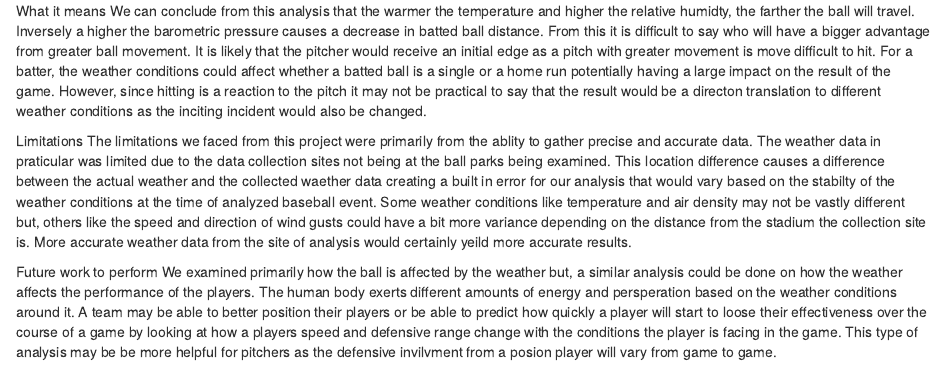
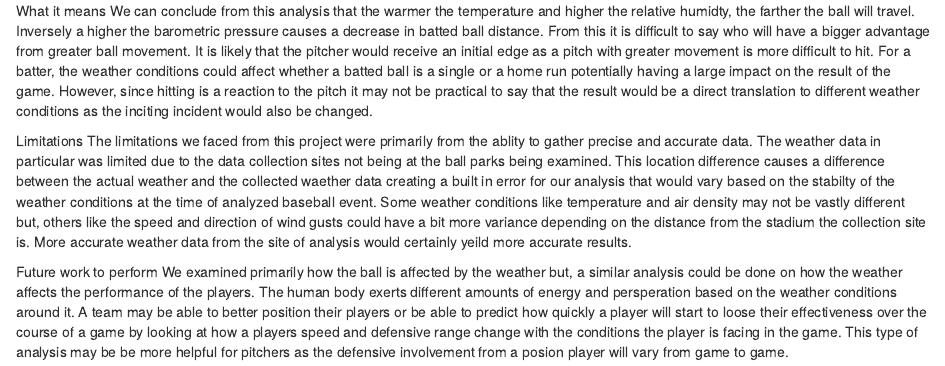
Before and after one commit to Bauer312/weather-effect, an R Markdown document (discussion.Rmd): the page in a window 1100 px wide, from its top. Rendered offline with R 4.5, knitr and Pandoc, with nearby package versions.

Commit message:
Update discussion.Rmd

```diff
--- a/discussion.Rmd
+++ b/discussion.Rmd
@@ -1,8 +1,8 @@
 What it means
-  We can conclude from this analysis that the warmer the temperature and higher the relative humidty, the farther the ball will travel.  Inversely a higher the barometric pressure causes a decrease in batted ball distance.  From this it is difficult to say who will have a bigger advantage from greater ball movement.  It is likely that the pitcher would receive an initial edge as a pitch with greater movement is move difficult to hit.  For a batter, the weather conditions could affect whether a batted ball is a single or a home run potentially having a large impact on the result of the game.  However, since hitting is a reaction to the pitch it may not be practical to say that the result would be a directon translation to different weather conditions as the inciting incident would also be changed.
+  We can conclude from this analysis that the warmer the temperature and higher the relative humidty, the farther the ball will travel.  Inversely a higher the barometric pressure causes a decrease in batted ball distance.  From this it is difficult to say who will have a bigger advantage from greater ball movement.  It is likely that the pitcher would receive an initial edge as a pitch with greater movement is more difficult to hit.  For a batter, the weather conditions could affect whether a batted ball is a single or a home run potentially having a large impact on the result of the game.  However, since hitting is a reaction to the pitch it may not be practical to say that the result would be a direct translation to different weather conditions as the inciting incident would also be changed.
 
 Limitations
-  The limitations we faced from this project were primarily from the ablity to gather precise and accurate data.  The weather data in praticular was limited due to the data collection sites not being at the ball parks being examined.  This location difference causes a difference between the actual weather and the collected waether data creating a built in error for our analysis that would vary based on the stabilty of the weather conditions at the time of analyzed baseball event.  Some weather conditions like temperature and air density may not be vastly different but, others like the speed and direction of wind gusts could have a bit more variance depending on the distance from the stadium the collection site is.  More accurate weather data from the site of analysis would certainly yeild more accurate results.
+  The limitations we faced from this project were primarily from the ablity to gather precise and accurate data.  The weather data in particular was limited due to the data collection sites not being at the ball parks being examined.  This location difference causes a difference between the actual weather and the collected waether data creating a built in error for our analysis that would vary based on the stabilty of the weather conditions at the time of analyzed baseball event.  Some weather conditions like temperature and air density may not be vastly different but, others like the speed and direction of wind gusts could have a bit more variance depending on the distance from the stadium the collection site is.  More accurate weather data from the site of analysis would certainly yeild more accurate results.
 
 Future work to perform
-  We examined primarily how the ball is affected by the weather but, a similar analysis could be done on how the weather affects the performance of the players.  The human body exerts different amounts of energy and persperation based on the weather conditions around it.  A team may be able to better position their players or be able to predict how quickly a player will start to loose their effectiveness over the course of a game by looking at how a players speed and defensive range change with the conditions the player is facing in the game.  This type of analysis may be be more helpful for pitchers as the defensive invilvment from a posion player will vary from game to game.
+  We examined primarily how the ball is affected by the weather but, a similar analysis could be done on how the weather affects the performance of the players.  The human body exerts different amounts of energy and persperation based on the weather conditions around it.  A team may be able to better position their players or be able to predict how quickly a player will start to loose their effectiveness over the course of a game by looking at how a players speed and defensive range change with the conditions the player is facing in the game.  This type of analysis may be be more helpful for pitchers as the defensive involvement from a posion player will vary from game to game.
```
